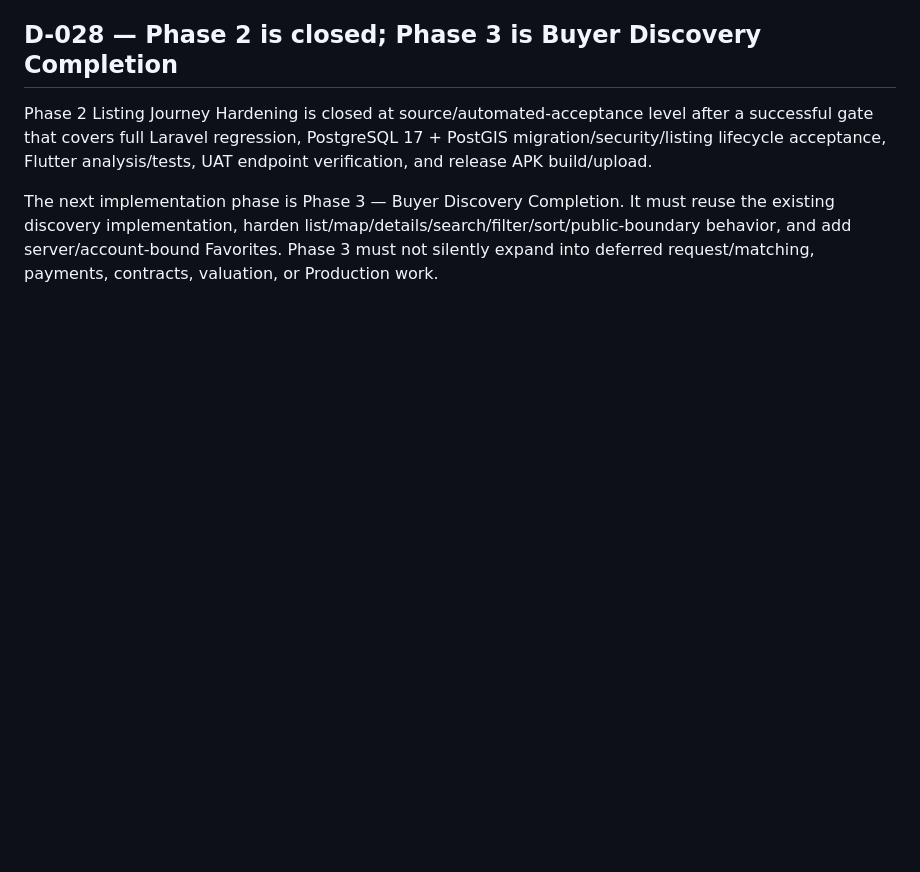
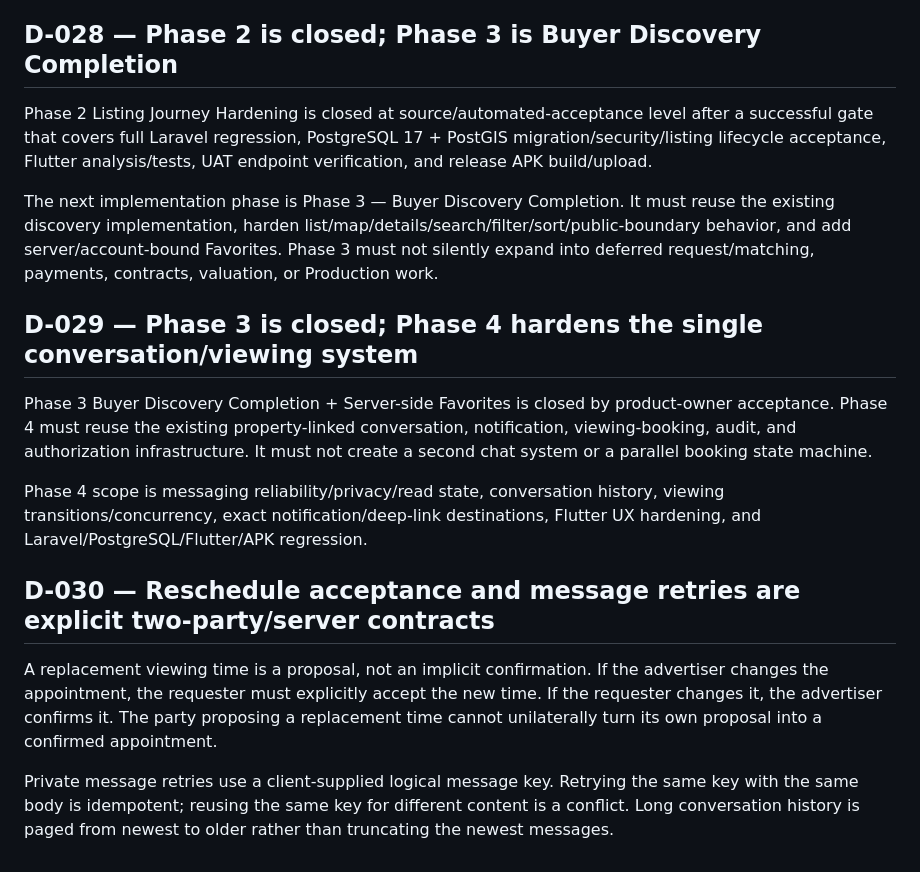
Before and after one commit to JJalal1/real-estate-uat-backend, a Markdown page: docs/DECISIONS.md, the part around the change. Drawn GitHub-style; blank space fills up the shorter version.

Commit message:
docs: record Phase 4 messaging and viewing decisions

```diff
--- a/docs/DECISIONS.md
+++ b/docs/DECISIONS.md
@@ -131,3 +131,15 @@ Verified brokers and offices must not be forced to upload unrelated ownership ev
 Phase 2 Listing Journey Hardening is closed at source/automated-acceptance level after a successful gate that covers full Laravel regression, PostgreSQL 17 + PostGIS migration/security/listing lifecycle acceptance, Flutter analysis/tests, UAT endpoint verification, and release APK build/upload.
 
 The next implementation phase is Phase 3 — Buyer Discovery Completion. It must reuse the existing discovery implementation, harden list/map/details/search/filter/sort/public-boundary behavior, and add server/account-bound Favorites. Phase 3 must not silently expand into deferred request/matching, payments, contracts, valuation, or Production work.
+
+## D-029 — Phase 3 is closed; Phase 4 hardens the single conversation/viewing system
+
+Phase 3 Buyer Discovery Completion + Server-side Favorites is closed by product-owner acceptance. Phase 4 must reuse the existing property-linked conversation, notification, viewing-booking, audit, and authorization infrastructure. It must not create a second chat system or a parallel booking state machine.
+
+Phase 4 scope is messaging reliability/privacy/read state, conversation history, viewing transitions/concurrency, exact notification/deep-link destinations, Flutter UX hardening, and Laravel/PostgreSQL/Flutter/APK regression.
+
+## D-030 — Reschedule acceptance and message retries are explicit two-party/server contracts
+
+A replacement viewing time is a proposal, not an implicit confirmation. If the advertiser changes the appointment, the requester must explicitly accept the new time. If the requester changes it, the advertiser confirms it. The party proposing a replacement time cannot unilaterally turn its own proposal into a confirmed appointment.
+
+Private message retries use a client-supplied logical message key. Retrying the same key with the same body is idempotent; reusing the same key for different content is a conflict. Long conversation history is paged from newest to older rather than truncating the newest messages.
```
